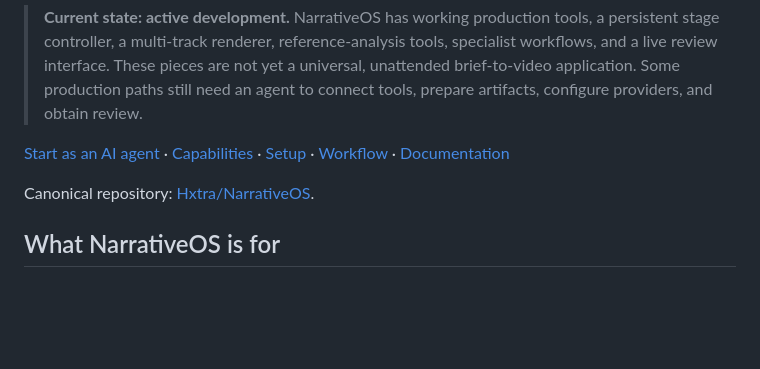
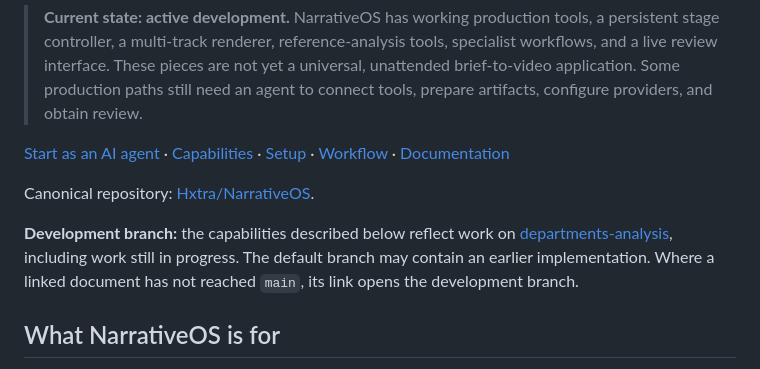
Before and after one commit to Hxtra/NarrativeOS, a Markdown page: README.md, the part around one of its changes. Drawn GitHub-style; blank space fills up the shorter version.

Commit message:
docs: clarify development status and keep homepage links usable

```diff
--- a/README.md
+++ b/README.md
@@ -13,6 +13,8 @@ The ambition is professional editing and motion design: deliberate storytelling,
 [Start as an AI agent](#start-as-an-ai-agent) · [Capabilities](#what-exists-today) · [Setup](#local-setup) · [Workflow](#how-production-works) · [Documentation](#documentation-map)
 
 Canonical repository: [Hxtra/NarrativeOS](https://github.com/Hxtra/NarrativeOS).
+
+**Development branch:** the capabilities described below reflect work on [departments-analysis](https://github.com/Hxtra/NarrativeOS/tree/departments-analysis), including work still in progress. The default branch may contain an earlier implementation. Where a linked document has not reached `main`, its link opens the development branch.
 
 ## What NarrativeOS is for
 
```
Also changed, not shown: other parts of README.md (+10 -10 lines).
